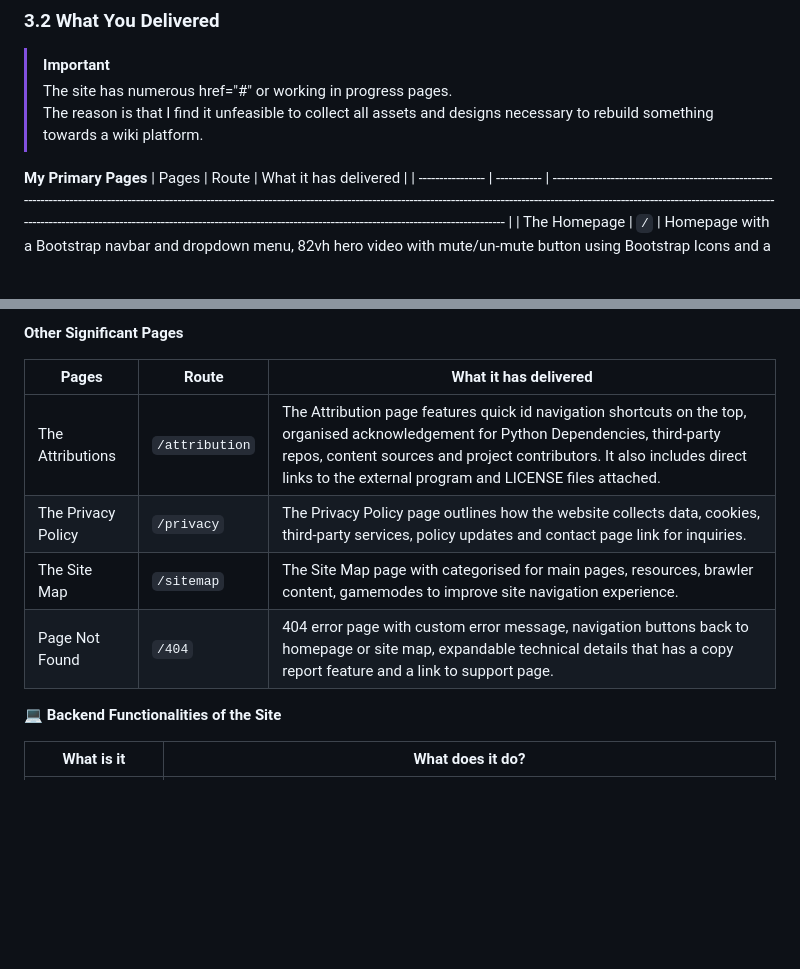
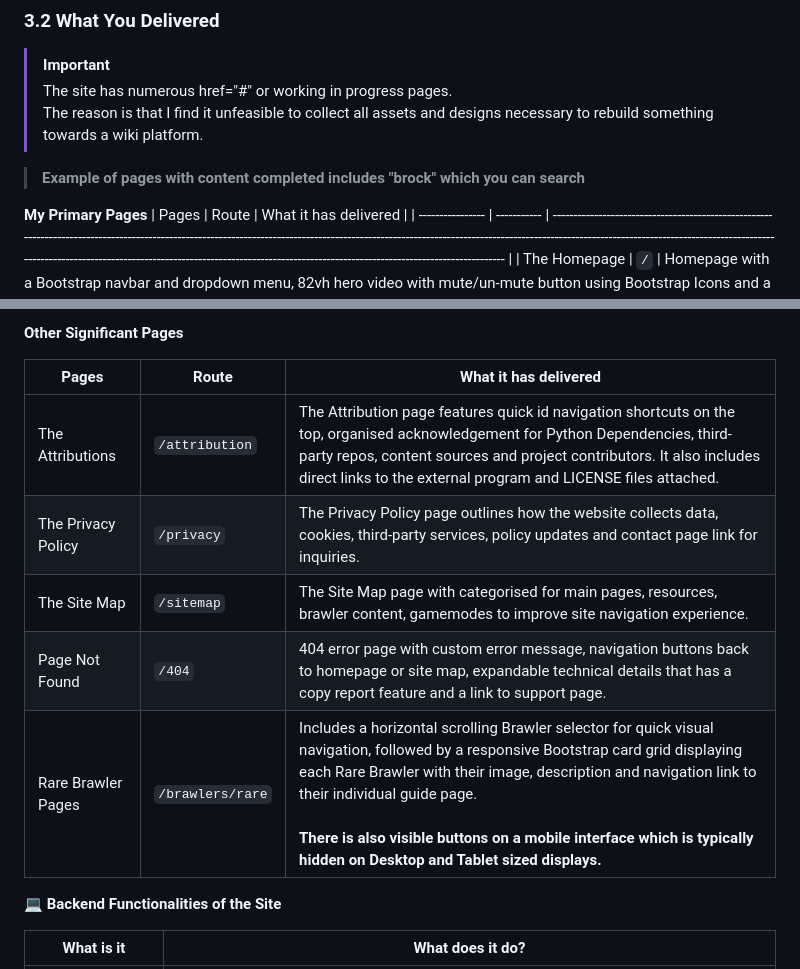
Before and after one commit to TempeHS/2027CT_myFlaskSite_Callen.L, a Markdown page: README.md, 2 parts joined by grey strips. Rendered like a GitHub page; blank space fills up the shorter version.

```diff
--- a/README.md
+++ b/README.md
@@ -82,6 +82,8 @@ Brawlable will simplify the learning curve of new players, making it easier to q
 > The site has numerous href="#" or working in progress pages.
 > The reason is that I find it unfeasible to collect all assets and designs necessary to rebuild something towards a wiki platform.
 
+> **Example of pages with content completed includes "brock" which you can search**
+
 **My Primary Pages**
 | Pages | Route | What it has delivered |
 | ---------------- | ----------- | -------------------------------------------------------------------------------------------------------------------------------------------------------------------------------------------------------------------------------------------------------------------------------------------------------------------------------------------------------------- |
@@ -93,12 +95,13 @@ Brawlable will simplify the learning curve of new players, making it easier to q
 
 **Other Significant Pages**
 
-| Pages              | Route          | What it has delivered                                                                                                                                                                                                                                                     |
-| ------------------ | -------------- | ------------------------------------------------------------------------------------------------------------------------------------------------------------------------------------------------------------------------------------------------------------------------- |
-| The Attributions   | `/attribution` | The Attribution page features quick id navigation shortcuts on the top, organised acknowledgement for Python Dependencies, third-party repos, content sources and project contributors. It also includes direct links to the external program and LICENSE files attached. |
-| The Privacy Policy | `/privacy`     | The Privacy Policy page outlines how the website collects data, cookies, third-party services, policy updates and contact page link for inquiries.                                                                                                                        |
-| The Site Map       | `/sitemap`     | The Site Map page with categorised for main pages, resources, brawler content, gamemodes to improve site navigation experience.                                                                                                                                           |
-| Page Not Found     | `/404`         | 404 error page with custom error message, navigation buttons back to homepage or site map, expandable technical details that has a copy report feature and a link to support page.                                                                                        |
+| Pages              | Route            | What it has delivered                                                                                                                                                                                                                                                                                                                                                       |
+| ------------------ | ---------------- | --------------------------------------------------------------------------------------------------------------------------------------------------------------------------------------------------------------------------------------------------------------------------------------------------------------------------------------------------------------------------- |
+| The Attributions   | `/attribution`   | The Attribution page features quick id navigation shortcuts on the top, organised acknowledgement for Python Dependencies, third-party repos, content sources and project contributors. It also includes direct links to the external program and LICENSE files attached.                                                                                                   |
+| The Privacy Policy | `/privacy`       | The Privacy Policy page outlines how the website collects data, cookies, third-party services, policy updates and contact page link for inquiries.                                                                                                                                                                                                                          |
+| The Site Map       | `/sitemap`       | The Site Map page with categorised for main pages, resources, brawler content, gamemodes to improve site navigation experience.                                                                                                                                                                                                                                             |
+| Page Not Found     | `/404`           | 404 error page with custom error message, navigation buttons back to homepage or site map, expandable technical details that has a copy report feature and a link to support page.                                                                                                                                                                                          |
+| Rare Brawler Pages | `/brawlers/rare` | Includes a horizontal scrolling Brawler selector for quick visual navigation, followed by a responsive Bootstrap card grid displaying each Rare Brawler with their image, description and navigation link to their individual guide page.<br><br><b>There is also visible buttons on a mobile interface which is typically hidden on Desktop and Tablet sized displays.</b> |
 
 **💻 Backend Functionalities of the Site**
 
```
Also changed, not shown: other parts of README.md (+30 -6 lines).
